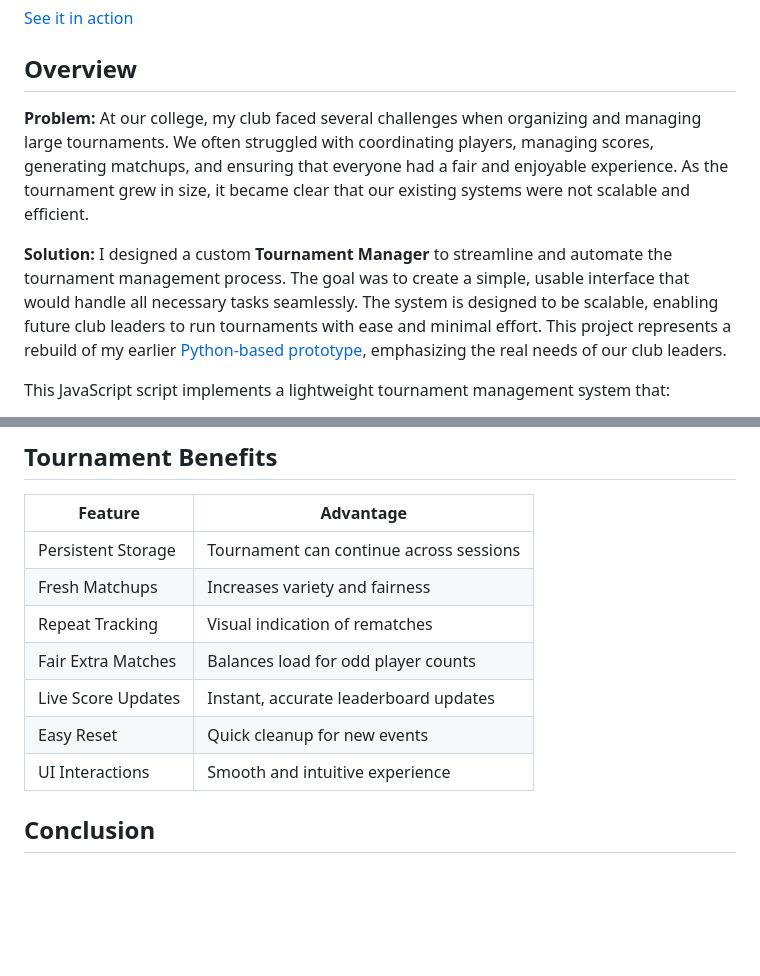
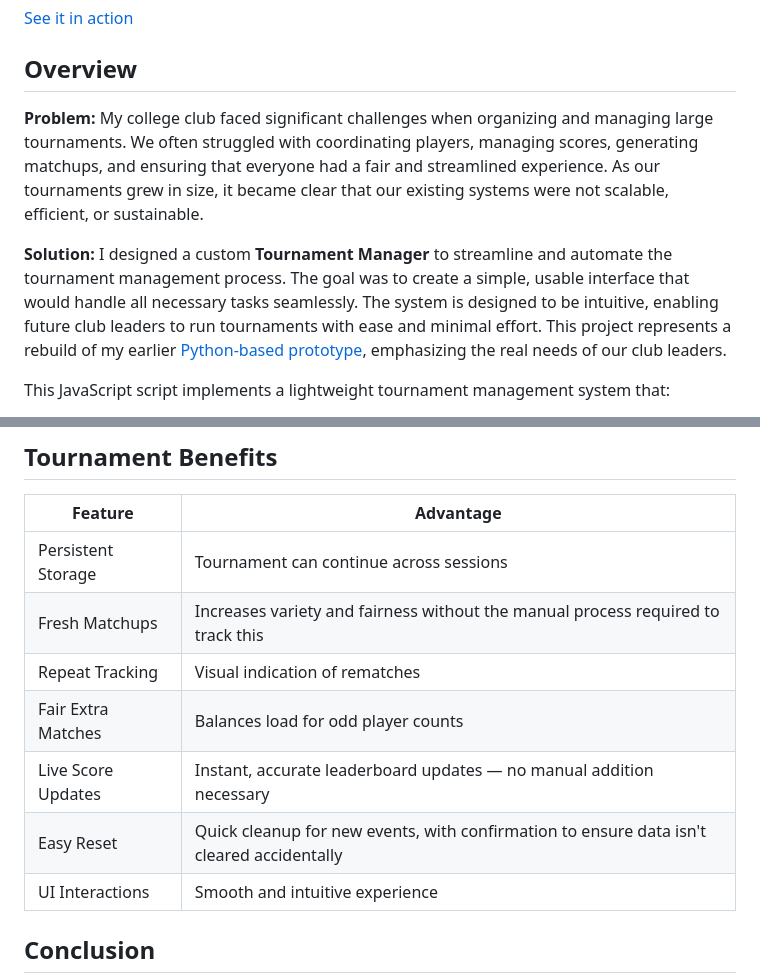
Before and after one commit to berthashipper/ping-pong-tournament-website, a Markdown page: README.md, 2 parts joined by grey strips. Rendered like a GitHub page; blank space fills up the shorter version.

```diff
--- a/README.md
+++ b/README.md
@@ -3,9 +3,9 @@
 
 ## Overview
 
-**Problem:** At our college, my club faced several challenges when organizing and managing large tournaments. We often struggled with coordinating players, managing scores, generating matchups, and ensuring that everyone had a fair and enjoyable experience. As the tournament grew in size, it became clear that our existing systems were not scalable and efficient.
+**Problem:** My college club faced significant challenges when organizing and managing large tournaments. We often struggled with coordinating players, managing scores, generating matchups, and ensuring that everyone had a fair and streamlined experience. As our tournaments grew in size, it became clear that our existing systems were not scalable, efficient, or sustainable.
 
-**Solution:** I designed a custom **Tournament Manager** to streamline and automate the tournament management process. The goal was to create a simple, usable interface that would handle all necessary tasks seamlessly. The system is designed to be scalable, enabling future club leaders to run tournaments with ease and minimal effort. This project represents a rebuild of my earlier [Python-based prototype](https://github.com/berthashipper/Tournament-Manager-Application), emphasizing the real needs of our club leaders.
+**Solution:** I designed a custom **Tournament Manager** to streamline and automate the tournament management process. The goal was to create a simple, usable interface that would handle all necessary tasks seamlessly. The system is designed to be intuitive, enabling future club leaders to run tournaments with ease and minimal effort. This project represents a rebuild of my earlier [Python-based prototype](https://github.com/berthashipper/Tournament-Manager-Application), emphasizing the real needs of our club leaders.
 
 This JavaScript script implements a lightweight tournament management system that:
 
@@ -127,11 +127,11 @@ Handles round generation with **fairness** and **repeat avoidance**:
 | Feature              | Advantage                                                      |
 |----------------------|----------------------------------------------------------------|
 | Persistent Storage   | Tournament can continue across sessions                       |
-| Fresh Matchups       | Increases variety and fairness                                |
+| Fresh Matchups       | Increases variety and fairness without the manual process required to track this                                |
 | Repeat Tracking      | Visual indication of rematches                               |
 | Fair Extra Matches   | Balances load for odd player counts                           |
-| Live Score Updates   | Instant, accurate leaderboard updates                         |
-| Easy Reset           | Quick cleanup for new events                                  |
+| Live Score Updates   | Instant, accurate leaderboard updates — no manual addition necessary                         |
+| Easy Reset           | Quick cleanup for new events, with confirmation to ensure data isn't cleared accidentally                                  |
 | UI Interactions      | Smooth and intuitive experience                               |
 
 ## Conclusion
```
